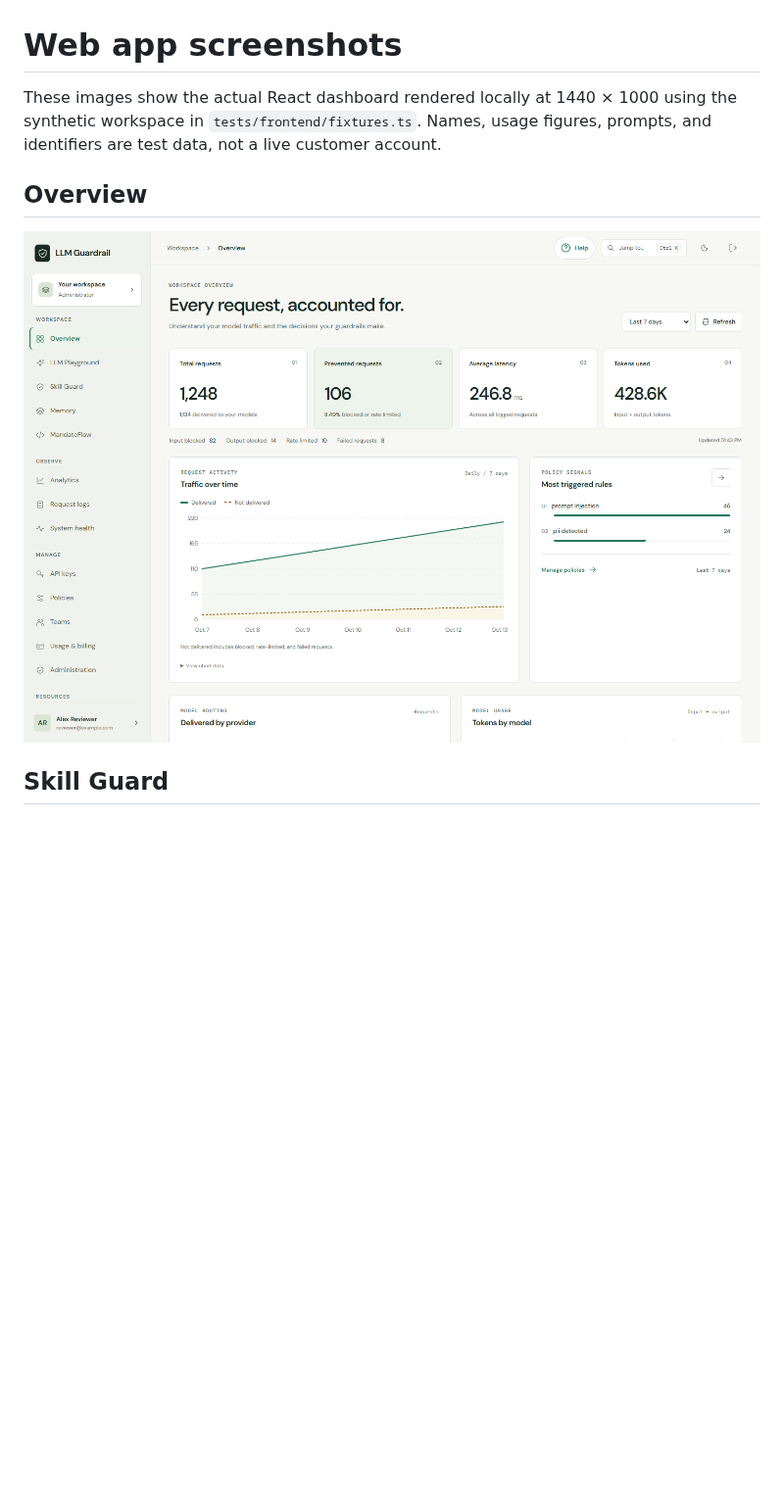
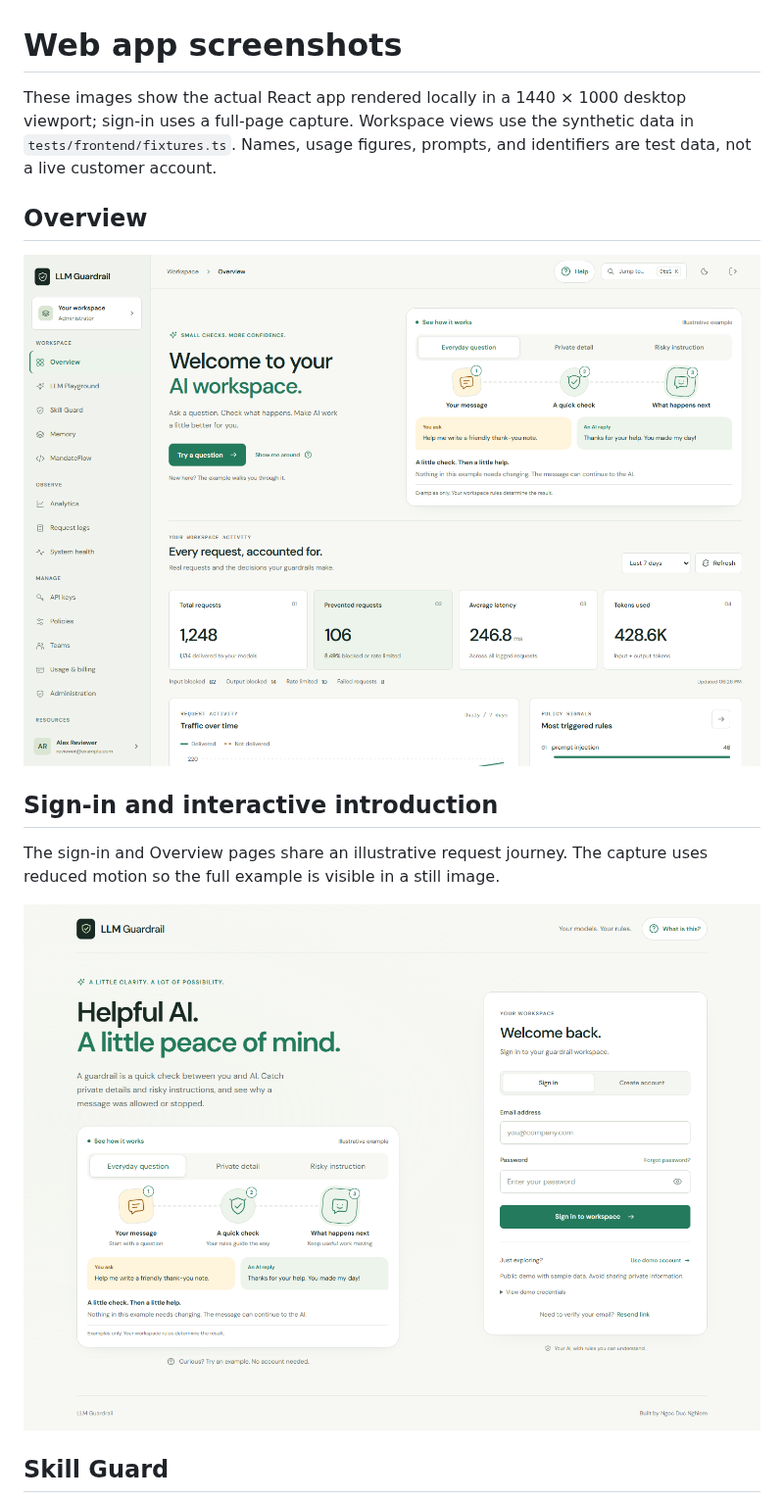
Before and after one commit to NghiemNgocDuc/LLM-Guardrail, a Markdown page: docs/SCREENSHOTS.md, the part around one of its changes. Shown at 98% size. Drawn GitHub-style; pictures changed too: docs/images/dashboard.png, docs/images/sign-in.png (added); blank space fills up the shorter version.

```diff
--- a/docs/SCREENSHOTS.md
+++ b/docs/SCREENSHOTS.md
@@ -1,12 +1,20 @@
 # Web app screenshots
 
-These images show the actual React dashboard rendered locally at 1440 × 1000
-using the synthetic workspace in `tests/frontend/fixtures.ts`. Names, usage
+These images show the actual React app rendered locally in a 1440 × 1000
+desktop viewport; sign-in uses a full-page capture. Workspace views use the
+synthetic data in `tests/frontend/fixtures.ts`. Names, usage
 figures, prompts, and identifiers are test data, not a live customer account.
 
 ## Overview
 
 ![Request overview with traffic and policy signals](images/dashboard.png)
+
+## Sign-in and interactive introduction
+
+The sign-in and Overview pages share an illustrative request journey. The
+capture uses reduced motion so the full example is visible in a still image.
+
+![Sign-in page with a friendly three-step guardrail example](images/sign-in.png)
 
 ## Skill Guard
 
```
Also changed, not shown: other parts of docs/SCREENSHOTS.md (+2 -1 lines), README.md (+8 -0 lines), docs/FRONTEND_DESIGN.md (+19 -7 lines), docs/images/page-help.png, 10 other files.
